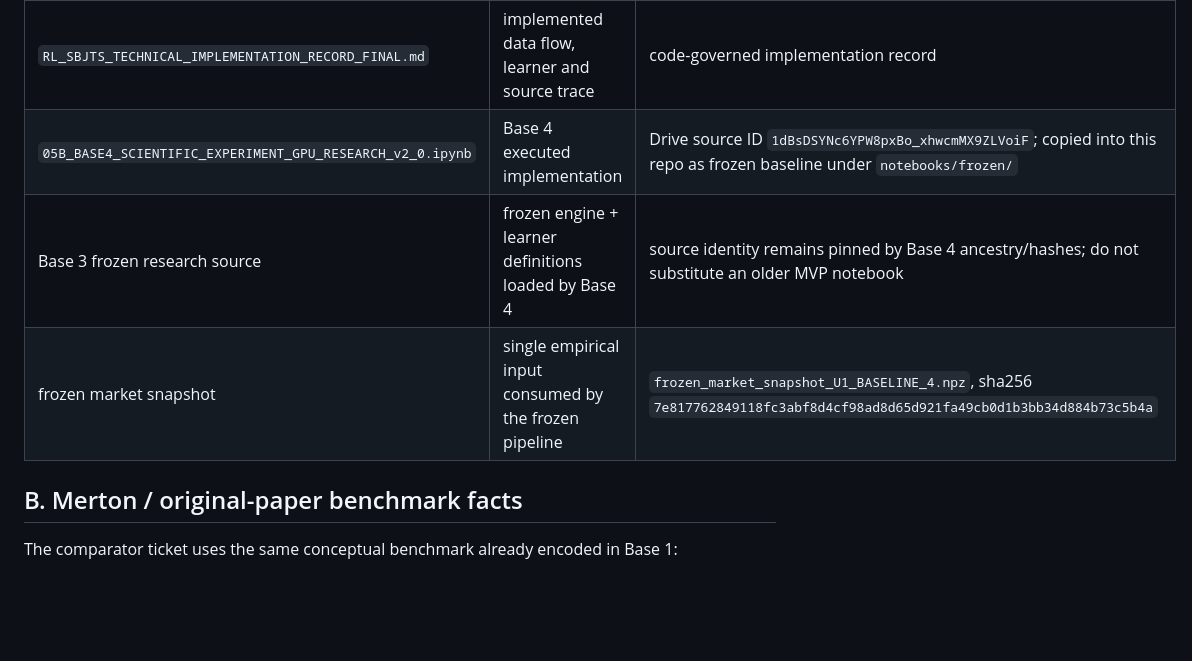
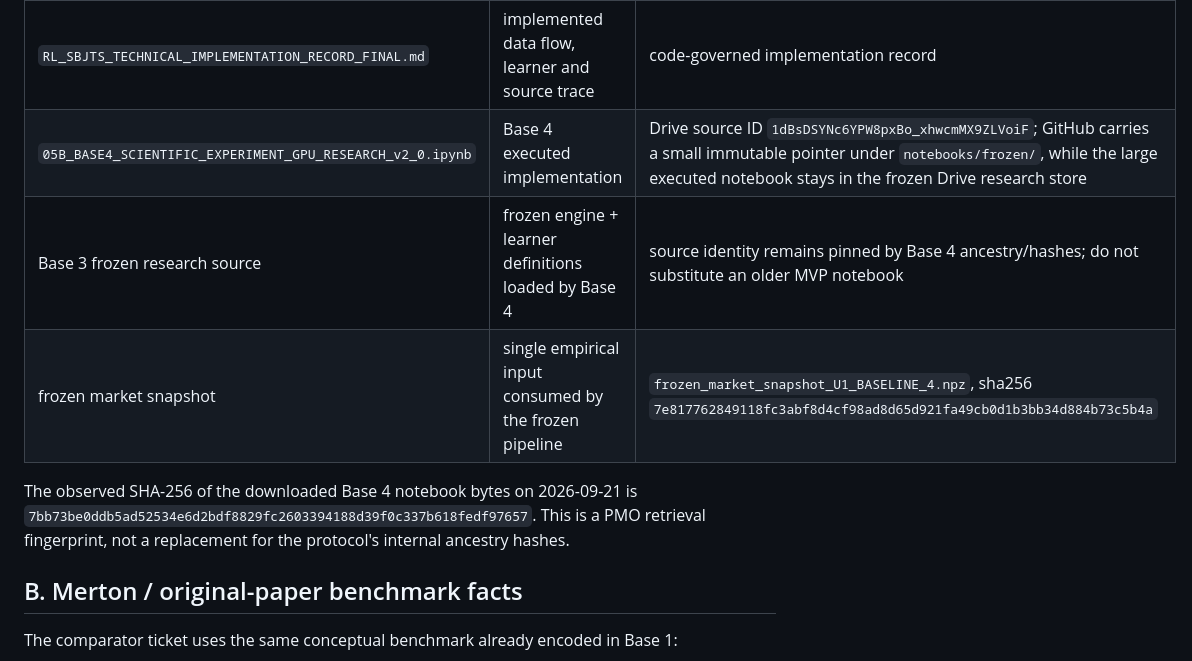
Before and after one commit to Khanh-VuQuoc/PHD-THESIS, a Markdown page: rl_sbjts/04_CANONICAL_SOURCE_MAP.md, the part around the change. GitHub-like rendering; blank space fills up the shorter version.

Commit message:
Correct frozen notebook source-map pointer

```diff
--- a/rl_sbjts/04_CANONICAL_SOURCE_MAP.md
+++ b/rl_sbjts/04_CANONICAL_SOURCE_MAP.md
@@ -9,9 +9,11 @@ Updated: 2026-09-21.
 | `BASE4_FINAL_RELEASE_AUDIT.json` | numerical verdict/integrity authority | protocol `c9ef65485a49d40356f3bbb02d491c4b73fcc9ebf0a22f02f64ab87e04a590d4`; backend `TORCH_CUDA_FLOAT32_BATCHED` |
 | `BASE4_FINAL_RESULTS_HANDOVER_PMO.md` | PMO-readable final Base 4 handover | estimation-first; confirmatory superiority not claimed |
 | `RL_SBJTS_TECHNICAL_IMPLEMENTATION_RECORD_FINAL.md` | implemented data flow, learner and source trace | code-governed implementation record |
-| `05B_BASE4_SCIENTIFIC_EXPERIMENT_GPU_RESEARCH_v2_0.ipynb` | Base 4 executed implementation | Drive source ID `1dBsDSYNc6YPW8pxBo_xhwcmMX9ZLVoiF`; copied into this repo as frozen baseline under `notebooks/frozen/` |
+| `05B_BASE4_SCIENTIFIC_EXPERIMENT_GPU_RESEARCH_v2_0.ipynb` | Base 4 executed implementation | Drive source ID `1dBsDSYNc6YPW8pxBo_xhwcmMX9ZLVoiF`; GitHub carries a small immutable pointer under `notebooks/frozen/`, while the large executed notebook stays in the frozen Drive research store |
 | Base 3 frozen research source | frozen engine + learner definitions loaded by Base 4 | source identity remains pinned by Base 4 ancestry/hashes; do not substitute an older MVP notebook |
 | frozen market snapshot | single empirical input consumed by the frozen pipeline | `frozen_market_snapshot_U1_BASELINE_4.npz`, sha256 `7e817762849118fc3abf8d4cf98ad8d65d921fa49cb0d1b3bb34d884b73c5b4a` |
+
+The observed SHA-256 of the downloaded Base 4 notebook bytes on 2026-09-21 is `7bb73be0ddb5ad52534e6d2bdf8829fc2603394188d39f0c337b618fedf97657`. This is a PMO retrieval fingerprint, not a replacement for the protocol's internal ancestry hashes.
 
 ## B. Merton / original-paper benchmark facts
 
```
